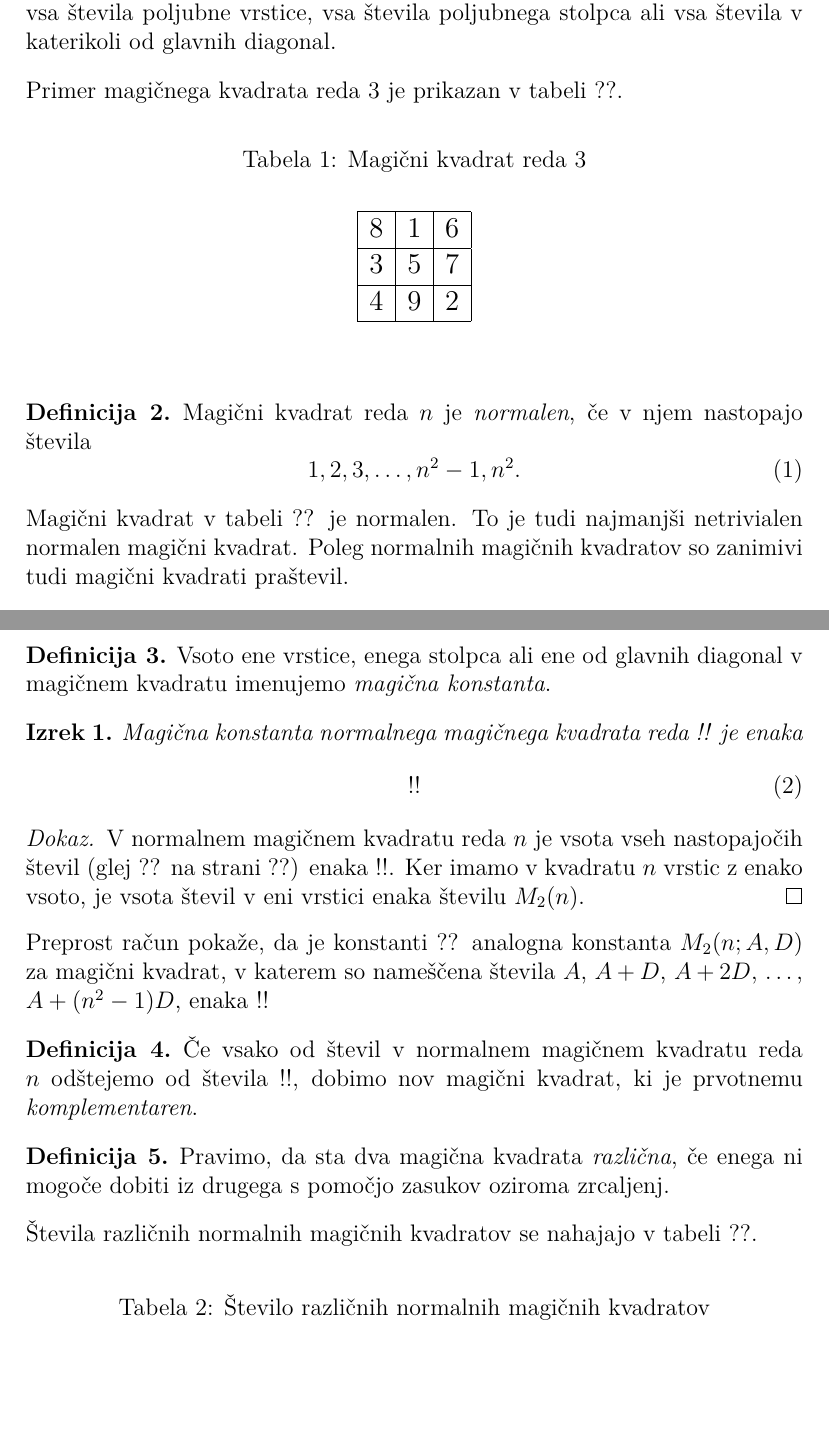
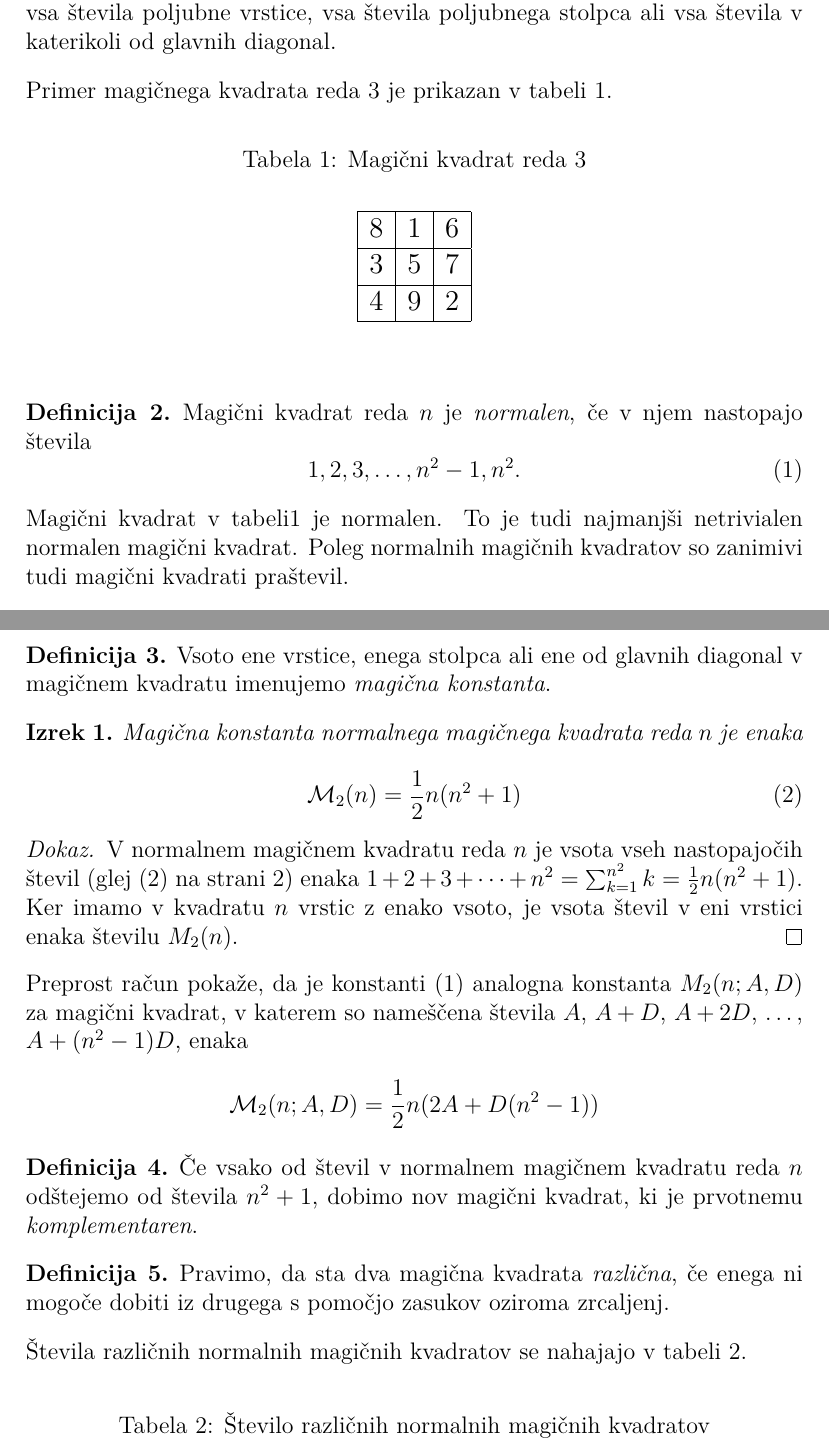
Before and after one commit to belakne0-prog/Racunalniski-praktikum, a LaTeX document (06-magicni-kvadrati/magic.tex): two parts of pages 2 and 4 of 5, joined at a grey line, cut so that both start at the same text, the shorter picture padded with empty space. Compiled offline with pdfLaTeX.

Commit message:
5. naloga

```diff
--- a/06-magicni-kvadrati/magic.tex
+++ b/06-magicni-kvadrati/magic.tex
@@ -72,7 +72,7 @@ Prirejeno po:
    stolpca ali vsa števila v katerikoli od glavnih diagonal.
 \end{definicija}
 
-Primer magičnega kvadrata reda 3 je prikazan v tabeli ??. % sklic: table:mag3
+Primer magičnega kvadrata reda 3 je prikazan v tabeli \ref{table:mag3}. % sklic: table:mag3
 
 \begin{table}[htp]
  \caption{Magični kvadrat reda 3}
@@ -93,13 +93,14 @@ Primer magičnega kvadrata reda 3 je prikazan v tabeli ??. % sklic: table:mag3
 
 \begin{definicija}
    Magični kvadrat reda \(n\) je \emph{normalen}, če v njem nastopajo števila
+   \label{eq:numbers}
    \begin{equation}
       % oznaka: eq:numbers
-      1, 2, 3, \ldots, n^2-1, n^2.
+     1, 2, 3, \ldots, n^2-1, n^2.
    \end{equation}
 \end{definicija}
 
-Magični kvadrat v tabeli ?? je normalen.
+Magični kvadrat v tabeli\ref{table:mag3} je normalen.
 To je tudi najmanjši netrivialen normalen magični kvadrat.
 Poleg normalnih magičnih kvadratov so zanimivi tudi magični kvadrati praštevil. % sklic: table:mag3
 
@@ -175,13 +176,14 @@ in zato kvadrat ni normalen.
 
 % Začetek okolja izrek
   \begin{izrek}
-	 Magična konstanta normalnega magičnega kvadrata reda !!
+	 Magična konstanta normalnega magičnega kvadrata reda \(n\)
    je enaka
+   \label{eq:mc}
    \begin{equation}
       % oznaka: eq:mc
       % Okolje `equation` je že prikazni matematični način,
       % zato tu izraz vpišite brez `\[` in `\]`.
-      !!
+      \mathcal{M}_2(n)=\frac{1}{2}n(n^2+1)
    \end{equation}
 \end{izrek}
 % Konec okolja izrek
@@ -189,21 +191,20 @@ in zato kvadrat ni normalen.
 % Začetek dokaza
   \begin{proof}
 	 V normalnem magičnem kvadratu reda \(n\) je vsota vseh nastopajočih
-   števil (glej ?? na strani ??) enaka
-   !!. Ker imamo
+   števil (glej \eqref{eq:numbers} na strani \pageref{eq:numbers}) enaka \(1+2+3+\dots+n^2=\sum_{k=1}^{n^2}{k=\frac{1}{2}n(n^2+1)}\). Ker imamo
    v kvadratu \(n\) vrstic z enako vsoto, je vsota števil v eni vrstici
    enaka številu \(M_2(n)\). % sklica: eq:numbers, eq:numbers
 \end{proof}
 % Konec dokaza
 
-Preprost račun pokaže, da je konstanti ?? analogna konstanta
+Preprost račun pokaže, da je konstanti \eqref{eq:mc} analogna konstanta
 \(M_2(n;A,D)\) za magični kvadrat, v katerem so nameščena števila
 \(A\), \(A+D\), \(A+2D\), \ldots, \(A+(n^2-1)D\), enaka % sklic: eq:mc
-!!
+\[\mathcal{M}_2(n; A, D)=\frac{1}{2}n(2A+D(n^2-1))\]
 
 \begin{definicija}
       Če vsako od števil v normalnem magičnem kvadratu reda \(n\) odštejemo
-      od števila !!, dobimo nov magični kvadrat, ki je prvotnemu
+      od števila \(n^2+1\), dobimo nov magični kvadrat, ki je prvotnemu
       \emph{komplementaren}.
 \end{definicija}
 
@@ -212,7 +213,7 @@ Preprost račun pokaže, da je konstanti ?? analogna konstanta
       iz drugega s pomočjo zasukov oziroma zrcaljenj.
 \end{definicija}
 
-Števila različnih normalnih magičnih kvadratov se nahajajo v tabeli ??.
+Števila različnih normalnih magičnih kvadratov se nahajajo v tabeli \ref{table:stevila}.
 % sklic: table:stevila
 
 
```
